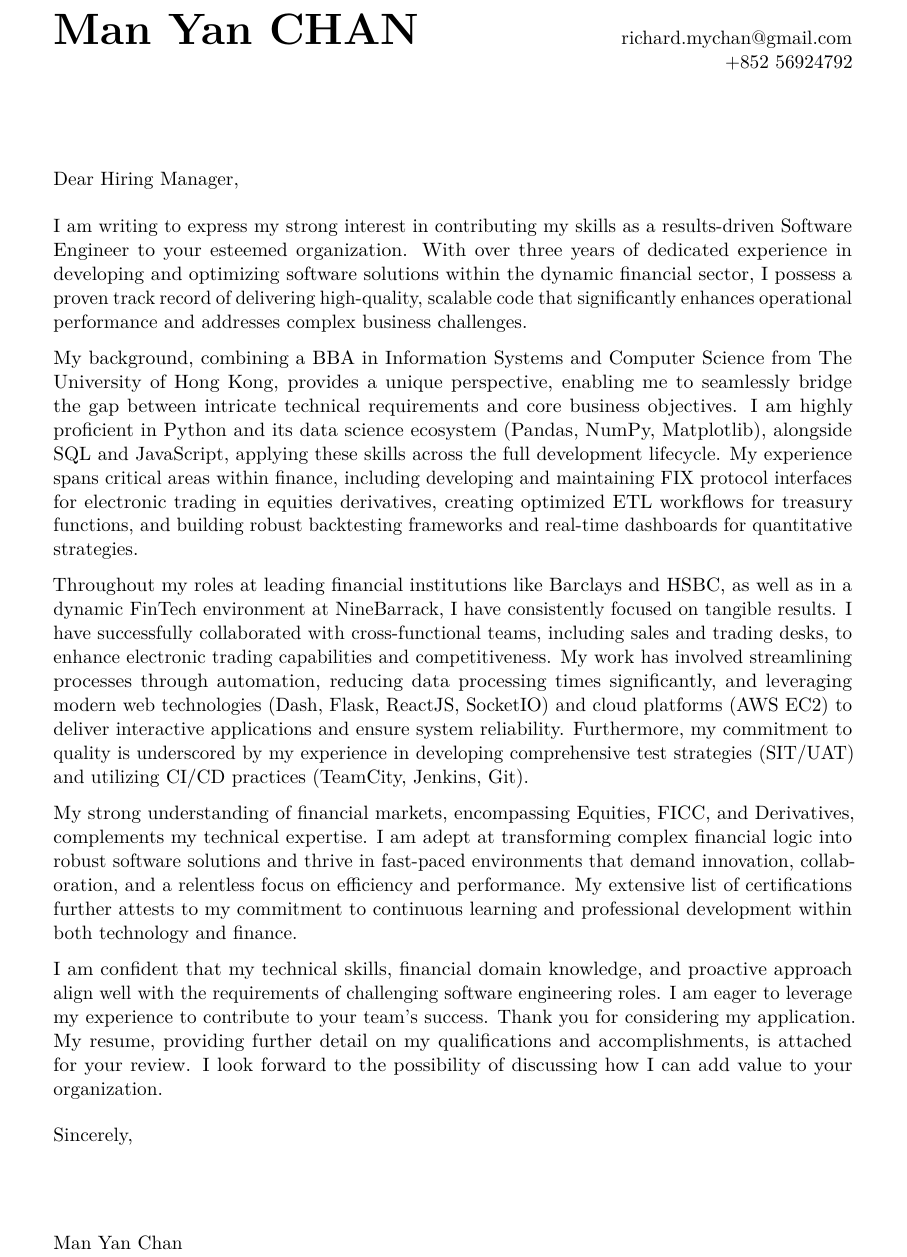
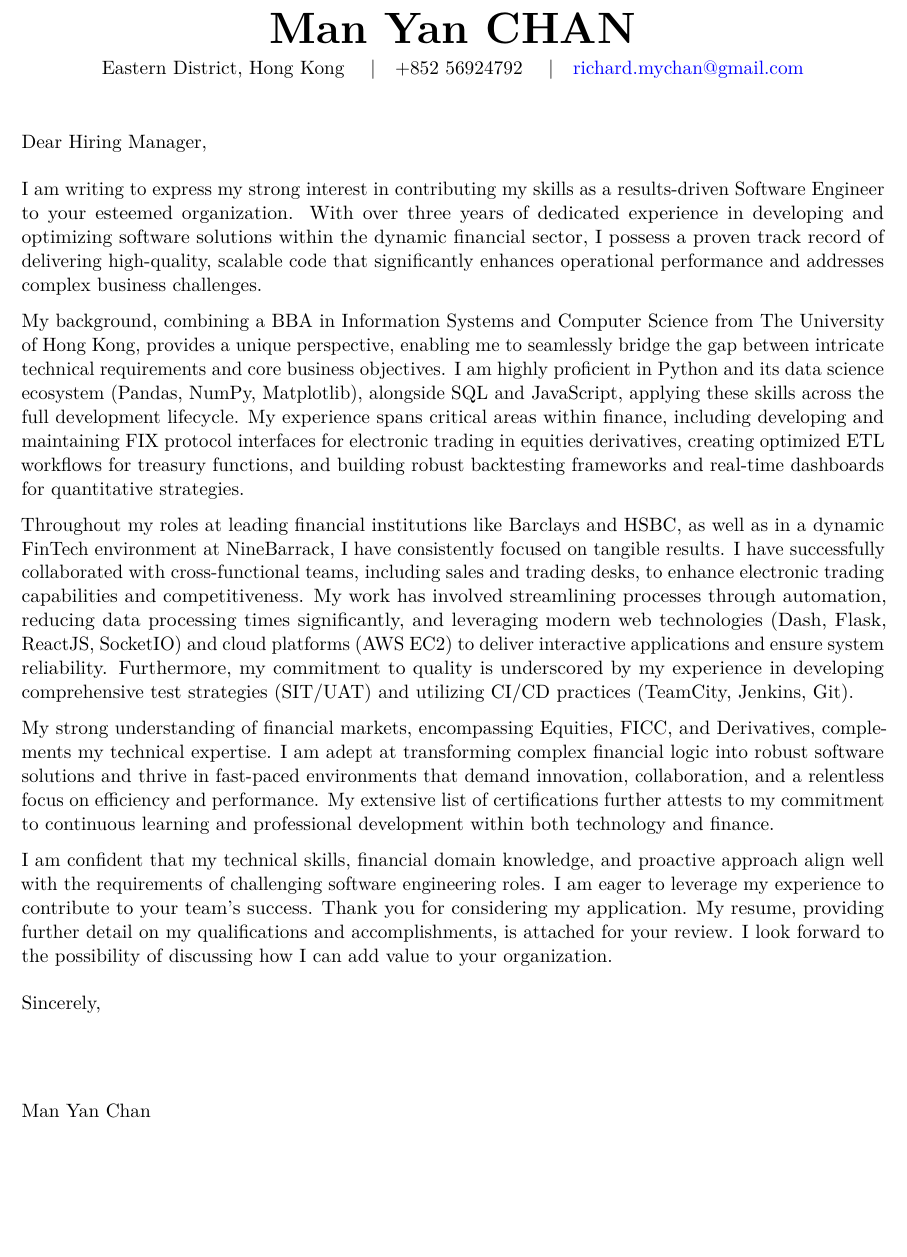
Before and after one commit to manyan-chan/cover-letter, a LaTeX document (cover_letter.tex): part of the page, cut so that both start at the same text, the shorter picture padded with empty space. Compiled offline with pdfLaTeX.

Commit message:
Refactor cover letter LaTeX template for consistency and improved formatting

```diff
--- a/cover_letter.tex
+++ b/cover_letter.tex
@@ -27,37 +39,28 @@
 \begin{document}
 
 %----------------------------------------------------------------------------------------
-%   HEADER: Your Name and Contact Information
-%   Using \hfill to push contact info to the right margin.
+%   HEADER: Your Name and Contact Information (MATCHING RESUME STYLE)
 %----------------------------------------------------------------------------------------
-\noindent % Prevent indentation
-{\Huge\bfseries Man Yan CHAN} % Your Name
-\hfill % Pushes the following content to the right
-\begin{minipage}[t]{0.5\linewidth} % Minipage to contain the right-aligned block
-    \raggedleft % Right-align text within this minipage
-    \href{mailto:richard.mychan@gmail.com}{richard.mychan@gmail.com} \\
-    +852 56924792 \\
-    % Add LinkedIn/Website links here if desired, e.g.:
-    % \href{https://www.linkedin.com/in/richard-chanmy}{linkedin.com/in/richard-chanmy} \\
-    % \href{https://manyan-chan.github.io}{manyan-chan.github.io}
-\end{minipage}
-
-\vspace{2\baselineskip} % Add some space after the header block
+\begin{center} % Center the whole header block
+    {\Huge\bfseries Man Yan CHAN} \\ \vspace{1.5mm} % Name (same style as resume)
+    % Centered contact info line (same as resume)
+    Eastern District, Hong Kong \quad|\quad +852 56924792 \quad|\quad \href{mailto:richard.mychan@gmail.com}{richard.mychan@gmail.com} \\
+    % Add optional centered links line if desired (matching resume possibility)
+    % \href{https://www.linkedin.com/in/richard-chanmy}{LinkedIn} \quad|\quad \href{https://github.com/manyan-chan}{Github} \quad|\quad \href{https://manyan-chan.github.io}{Portfolio}
+\end{center}
+\vspace{2ex} % Adjust space after header (using relative unit)
 
 %----------------------------------------------------------------------------------------
 %   DATE
 %----------------------------------------------------------------------------------------
-\noindent % Prevent indentation
-% [Date: Month Day, Year] % <<<--- REPLACE THIS WITH THE ACTUAL DATE (e.g., May 28, 2024)
-% Or use \today for the compilation date: \noindent\today
+% \noindent % No longer needed before Date if using parskip
+% \today % Or specific date: May 28, 2024
 
-\bigskipamount=1.5em % Slightly increase default \bigskip space if desired
-\bigskip % Standard vertical space
+\bigskip % Standard vertical space (parskip handles space before this)
 
 %----------------------------------------------------------------------------------------
 %   RECIPIENT ADDRESS (Add if known)
 %----------------------------------------------------------------------------------------
-% \noindent % Prevent indentation
 % [Hiring Manager Name, Title] \\ % <<<--- REPLACE OR REMOVE
 % [Company Name] \\               % <<<--- REPLACE OR REMOVE
 % [Company Street Address] \\     % <<<--- REPLACE OR REMOVE
@@ -68,12 +71,15 @@
 %----------------------------------------------------------------------------------------
 %   SALUTATION
 %----------------------------------------------------------------------------------------
-\noindent Dear Hiring Manager, % Or "Dear [Mr./Ms./Mx. Last Name]," if known
+% \noindent % No longer needed before Salutation if using parskip
+Dear Hiring Manager, % Or "Dear [Mr./Ms./Mx. Last Name]," if known
 
-\medskip % Standard smaller vertical space after salutation
+\medskip % Standard smaller vertical space after salutation (parskip handles space before)
 
 %----------------------------------------------------------------------------------------
 %   LETTER BODY (Your content remains unchanged)
+%   Paragraphs will have vertical space between them due to 'parskip'.
+%   No indentation needed. Font size is now 11pt.
 %----------------------------------------------------------------------------------------
 I am writing to express my strong interest in contributing my skills as a results-driven Software Engineer to your esteemed organization. With over three years of dedicated experience in developing and optimizing software solutions within the dynamic financial sector, I possess a proven track record of delivering high-quality, scalable code that significantly enhances operational performance and addresses complex business challenges.
 
@@ -89,14 +95,14 @@ I am confident that my technical skills, financial domain knowledge, and proacti
 %   CLOSING
 %----------------------------------------------------------------------------------------
 \medskip % Add a little space before the closing
-\noindent Sincerely,
+Sincerely,
 
 \vspace{3\baselineskip} % Space for signature (adjust height as needed)
 
 %----------------------------------------------------------------------------------------
 %   SIGNATURE NAME
 %----------------------------------------------------------------------------------------
-\noindent Man Yan Chan
+Man Yan Chan % \noindent is not needed here due to parskip
 
 %----------------------------------------------------------------------------------------
 %   DOCUMENT END
```
Also changed, not shown: cover_letter.tex (32 more changed lines).
